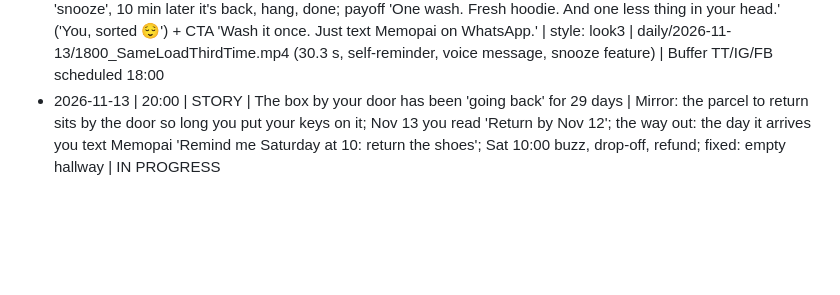
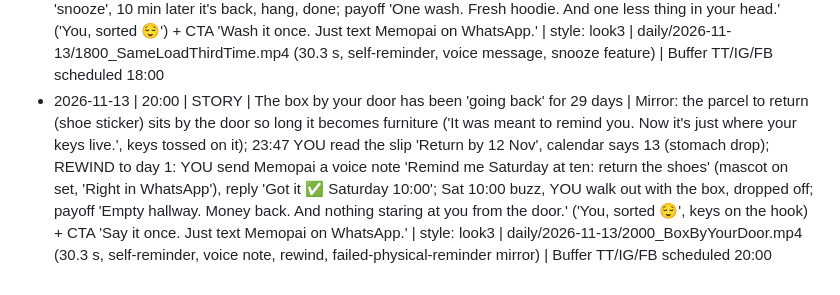
Before and after one commit to RoboNixer/jureglavas, a Markdown page: daily/topics_log.md, the part around the change. Drawn GitHub-style; blank space fills up the shorter version.

Commit message:
Log 20:00 video: box by your door

```diff
--- a/daily/topics_log.md
+++ b/daily/topics_log.md
@@ -42,4 +42,4 @@ Format: date | slot | title | core fact/premise | file
 - 2026-11-13 | 14:00 | STORY | You forgot your anniversary. She didn't. | YOU forgot (candle dinner she set, room FREEZES over), her gift a watch vs your €2.99 petrol-station rose; that night one WhatsApp to Memopai 'Remind me Nov 13 next year at 9:00: anniversary tomorrow!' ('No new app. No calendar.'); calendar flips a whole year; Nov 13 09:00 the reminder buzzes at the office, table booked; she: 'Real flowers?! You remembered?!'; payoff 'You didn't. Memo Pie did.' (YOU winks) + twist 'And how does she never forget? She texts Memo Pie too.' (her own Memopai reminder 'Anniversary in 2 weeks: buy his gift!', she winks) + CTA 'Never forget the big days. Just text Memopai on WhatsApp.' | style: toon | daily/2026-11-13/1400_ForgotAnniversary.mp4 (29.1 s, self-reminder a year ahead, double-reveal payoff) | Buffer TT/IG/FB scheduled 14:00
 - 2026-11-13 | 16:00 | FUN FACT | Sorry, just saw this. (You saw it Monday.) | Working memory holds about 4 things (Cowan 2001, BBS; PubMed 11515286); Thursday 21:40 YOU types 'sorry, just saw this 🙈' to Mia's Monday 14:12 'Can you come Saturday?? Need numbers tonight' (Seen); YOU had to check the shift first, the brain juggles 4 orbiting chips and her message (#5) gets knocked out; REWIND to Monday 14:12: 'Remind me at 7pm: check my shift + answer Mia' to Memopai; Memopai mascot on set takes the message out of YOU's head; 19:00 ping, shift note 'SAT OFF', 'Just checked, I'm in! 🎉'; payoff 'Same day. She thinks you've got your life together. And now? You kind of do.' (label 'You, sorted 😌') + CTA 'Get your head back. Just text Memopai on WhatsApp.' | style: look3 | daily/2026-11-13/1600_SorryJustSawThis.mp4 (25.5 s, self-reminder, second person, mirror moment, rewind) | Buffer TT/IG/FB shareNow 16:45 (run started late, past the 16:00 slot)
 - 2026-11-13 | 18:00 | PRODUCTIVITY | You're washing the same load for the third time | Mirror: YOU open the washer, green stink cloud ('You, wash #3 🤢'); Sunday YOU pressed start, 'I'll hang it in an hour', the timer rang, YOU swiped it, gone; two days later damp stinky hoodie ('that sigh? You know it'); this time YOU tell Memopai (mascot on the washer) by voice message 'Remind me in an hour: hang the laundry'; buzz mid-episode, YOU reply 'snooze', 10 min later it's back, hang, done; payoff 'One wash. Fresh hoodie. And one less thing in your head.' ('You, sorted 😌') + CTA 'Wash it once. Just text Memopai on WhatsApp.' | style: look3 | daily/2026-11-13/1800_SameLoadThirdTime.mp4 (30.3 s, self-reminder, voice message, snooze feature) | Buffer TT/IG/FB scheduled 18:00
-- 2026-11-13 | 20:00 | STORY | The box by your door has been 'going back' for 29 days | Mirror: the parcel to return sits by the door so long you put your keys on it; Nov 13 you read 'Return by Nov 12'; the way out: the day it arrives you text Memopai 'Remind me Saturday at 10: return the shoes'; Sat 10:00 buzz, drop-off, refund; fixed: empty hallway | IN PROGRESS
+- 2026-11-13 | 20:00 | STORY | The box by your door has been 'going back' for 29 days | Mirror: the parcel to return (shoe sticker) sits by the door so long it becomes furniture ('It was meant to remind you. Now it's just where your keys live.', keys tossed on it); 23:47 YOU read the slip 'Return by 12 Nov', calendar says 13 (stomach drop); REWIND to day 1: YOU send Memopai a voice note 'Remind me Saturday at ten: return the shoes' (mascot on set, 'Right in WhatsApp'), reply 'Got it ✅ Saturday 10:00'; Sat 10:00 buzz, YOU walk out with the box, dropped off; payoff 'Empty hallway. Money back. And nothing staring at you from the door.' ('You, sorted 😌', keys on the hook) + CTA 'Say it once. Just text Memopai on WhatsApp.' | style: look3 | daily/2026-11-13/2000_BoxByYourDoor.mp4 (30.3 s, self-reminder, voice note, rewind, failed-physical-reminder mirror) | Buffer TT/IG/FB scheduled 20:00
```
